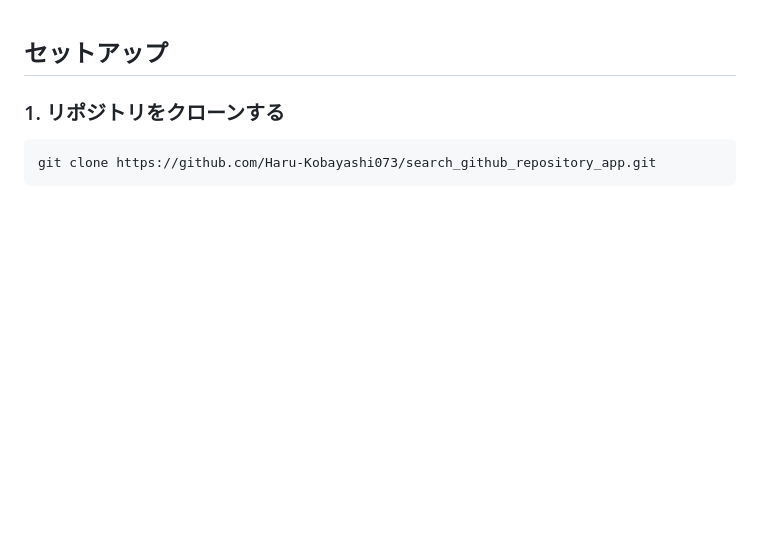
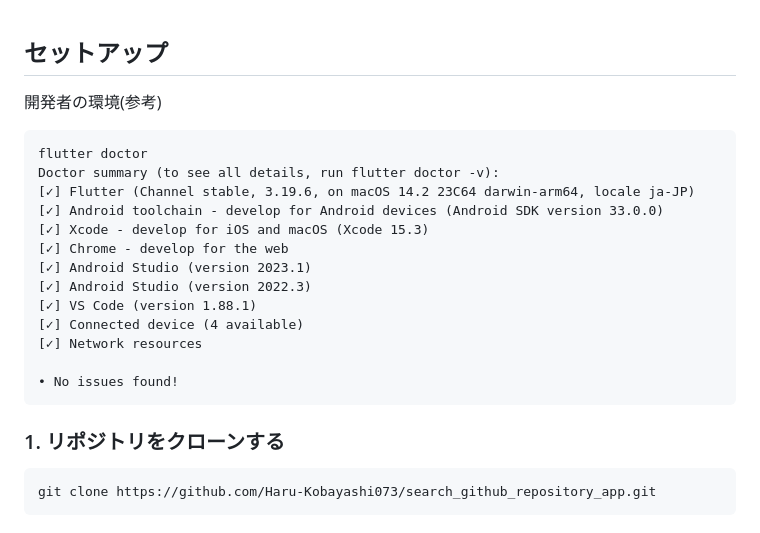
Before and after one commit to Haru-Kobayashi073/search_github_repository_app, a Markdown page: README.md, the part around the change. Drawn GitHub-style; blank space fills up the shorter version.

Commit message:
開発者の環境を参考で記述

````diff
--- a/README.md
+++ b/README.md
@@ -1,4 +1,21 @@
 ## セットアップ
+
+開発者の環境(参考)
+```
+flutter doctor
+Doctor summary (to see all details, run flutter doctor -v):
+[✓] Flutter (Channel stable, 3.19.6, on macOS 14.2 23C64 darwin-arm64, locale ja-JP)
+[✓] Android toolchain - develop for Android devices (Android SDK version 33.0.0)
+[✓] Xcode - develop for iOS and macOS (Xcode 15.3)
+[✓] Chrome - develop for the web
+[✓] Android Studio (version 2023.1)
+[✓] Android Studio (version 2022.3)
+[✓] VS Code (version 1.88.1)
+[✓] Connected device (4 available)
+[✓] Network resources
+
+• No issues found!
+```
 
 ### 1. リポジトリをクローンする
 ```
````
